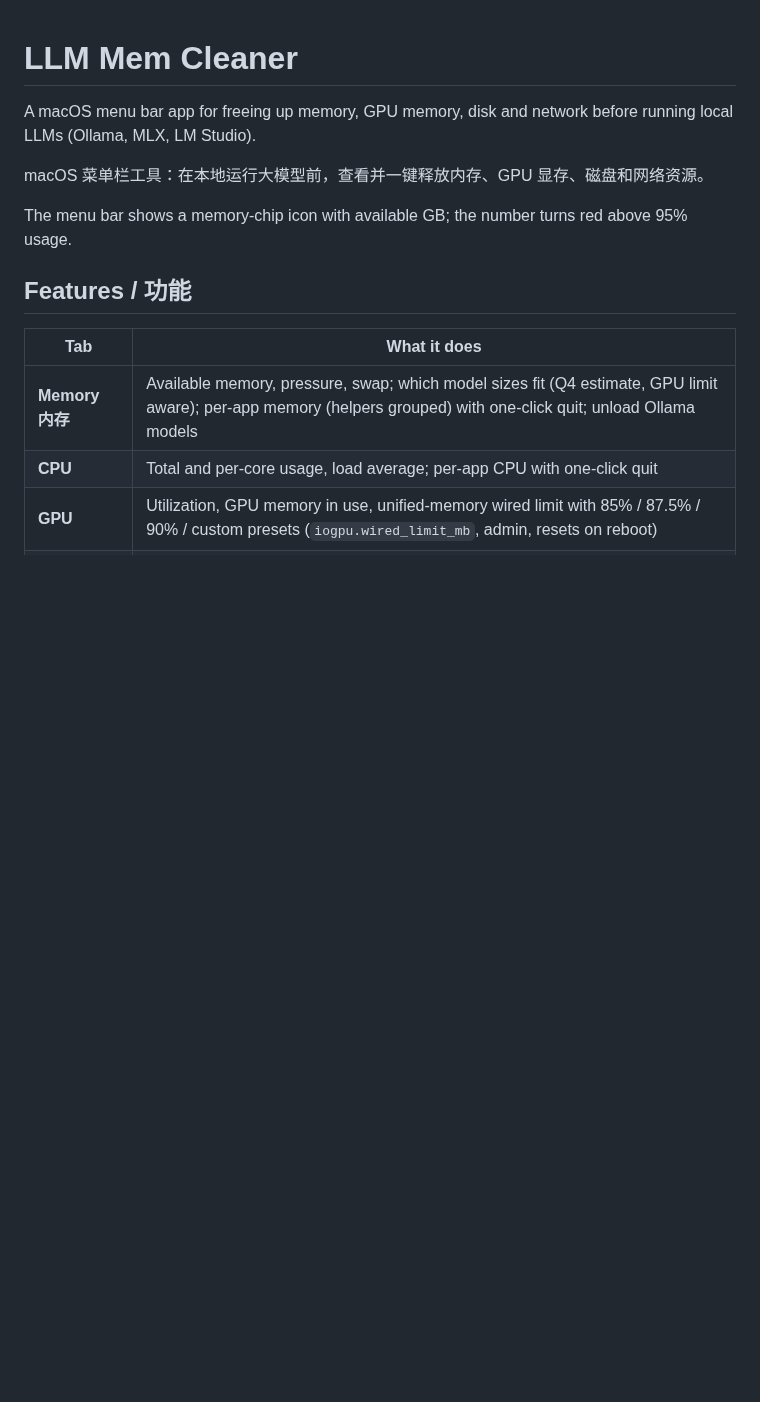
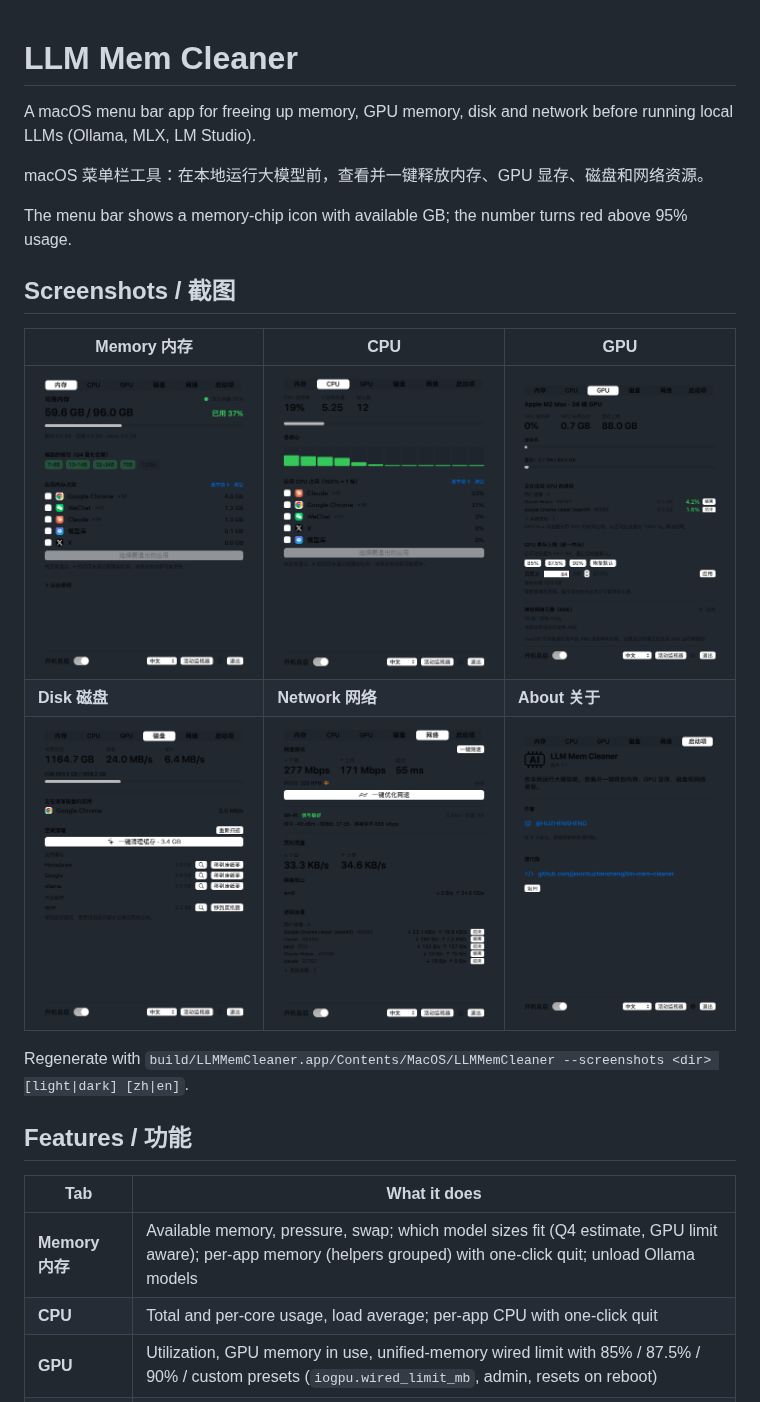
Before and after one commit to jasonhuzhensheng/llm-mem-cleaner, a Markdown page: README.md, the part around the change. GitHub-like rendering; pictures changed too: docs/screenshots/about.png (added), docs/screenshots/cpu.png (added), docs/screenshots/disk.png (added); blank space fills up the shorter version.

```diff
--- a/README.md
+++ b/README.md
@@ -5,6 +5,16 @@ A macOS menu bar app for freeing up memory, GPU memory, disk and network before
 macOS 菜单栏工具：在本地运行大模型前，查看并一键释放内存、GPU 显存、磁盘和网络资源。
 
 The menu bar shows a memory-chip icon with available GB; the number turns red above 95% usage.
+
+## Screenshots / 截图
+
+| Memory 内存 | CPU | GPU |
+|---|---|---|
+| ![Memory](docs/screenshots/memory.png) | ![CPU](docs/screenshots/cpu.png) | ![GPU](docs/screenshots/gpu.png) |
+| **Disk 磁盘** | **Network 网络** | **About 关于** |
+| ![Disk](docs/screenshots/disk.png) | ![Network](docs/screenshots/network.png) | ![About](docs/screenshots/about.png) |
+
+Regenerate with `build/LLMMemCleaner.app/Contents/MacOS/LLMMemCleaner --screenshots <dir> [light|dark] [zh|en]`.
 
 ## Features / 功能
 
```
Also changed, not shown: 3 other files.
